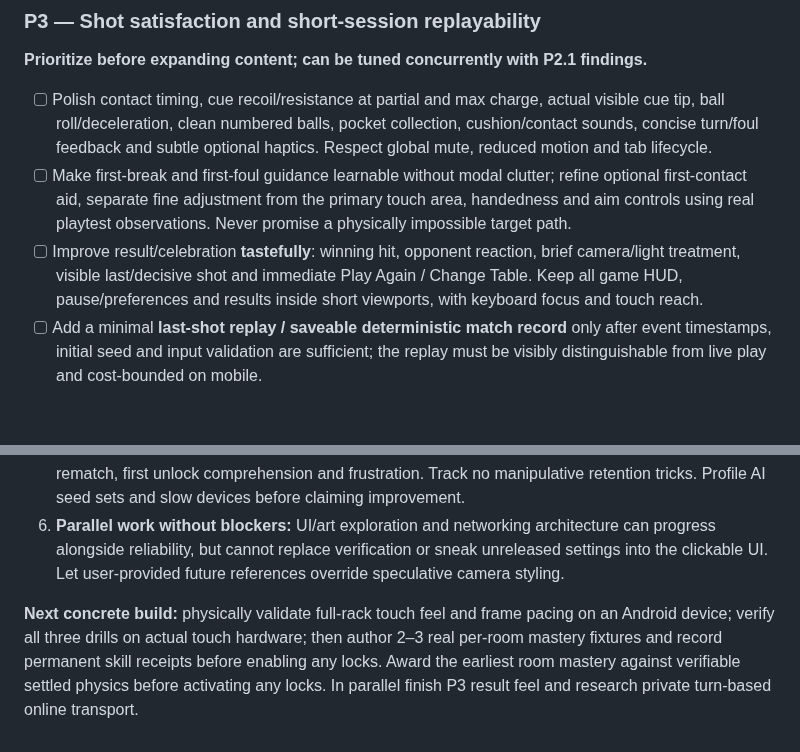
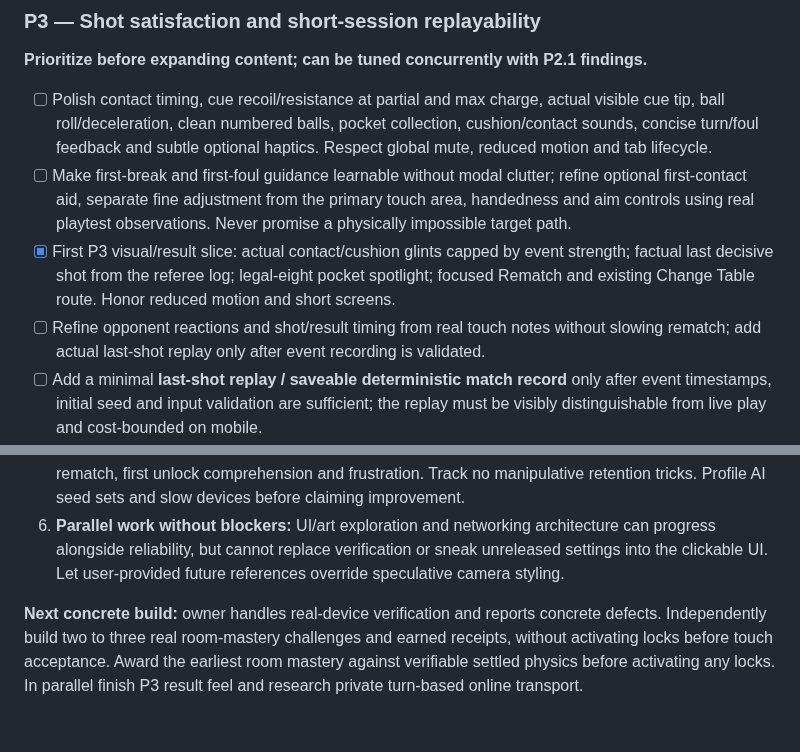
Before and after one commit to builtbysai/Ghost-Ball, a Markdown page: docs/ROADMAP.md, 2 parts joined by grey strips. GitHub-like rendering; blank space fills up the shorter version.

Commit message:
P3: Mark tested finish vertical slice and parallel room mastery priority

```diff
--- a/docs/ROADMAP.md
+++ b/docs/ROADMAP.md
@@ -37,7 +37,8 @@
 
 - [ ] Polish contact timing, cue recoil/resistance at partial and max charge, actual visible cue tip, ball roll/deceleration, clean numbered balls, pocket collection, cushion/contact sounds, concise turn/foul feedback and subtle optional haptics. Respect global mute, reduced motion and tab lifecycle.
 - [ ] Make first-break and first-foul guidance learnable without modal clutter; refine optional first-contact aid, separate fine adjustment from the primary touch area, handedness and aim controls using real playtest observations. Never promise a physically impossible target path.
-- [ ] Improve result/celebration **tastefully**: winning hit, opponent reaction, brief camera/light treatment, visible last/decisive shot and immediate Play Again / Change Table. Keep all game HUD, pause/preferences and results inside short viewports, with keyboard focus and touch reach.
+- [x] First P3 visual/result slice: actual contact/cushion glints capped by event strength; factual last decisive shot from the referee log; legal-eight pocket spotlight; focused Rematch and existing Change Table route. Honor reduced motion and short screens.
+- [ ] Refine opponent reactions and shot/result timing from real touch notes without slowing rematch; add actual last-shot replay only after event recording is validated.
 - [ ] Add a minimal **last-shot replay / saveable deterministic match record** only after event timestamps, initial seed and input validation are sufficient; the replay must be visibly distinguishable from live play and cost-bounded on mobile.
 - [ ] Test the direct loop: open → match → satisfying first pot/foul explanation → result/rematch, with no forced navigation or fictional feature buttons.
 
@@ -108,4 +109,4 @@
 5. **Meaningful evidence:** competitor descriptions are features, not proof of what causes success. Use small, consented novice/experienced playtests to measure misfires, comprehension, voluntary rematch, first unlock comprehension and frustration. Track no manipulative retention tricks. Profile AI seed sets and slow devices before claiming improvement.
 6. **Parallel work without blockers:** UI/art exploration and networking architecture can progress alongside reliability, but cannot replace verification or sneak unreleased settings into the clickable UI. Let user-provided future references override speculative camera styling.
 
-**Next concrete build:** physically validate full-rack touch feel and frame pacing on an Android device; verify all three drills on actual touch hardware; then author 2–3 real per-room mastery fixtures and record permanent skill receipts before enabling any locks. Award the earliest room mastery against verifiable settled physics before activating any locks. In parallel finish P3 result feel and research private turn-based online transport.
+**Next concrete build:** owner handles real-device verification and reports concrete defects. Independently build two to three real room-mastery challenges and earned receipts, without activating locks before touch acceptance. Award the earliest room mastery against verifiable settled physics before activating any locks. In parallel finish P3 result feel and research private turn-based online transport.
```
